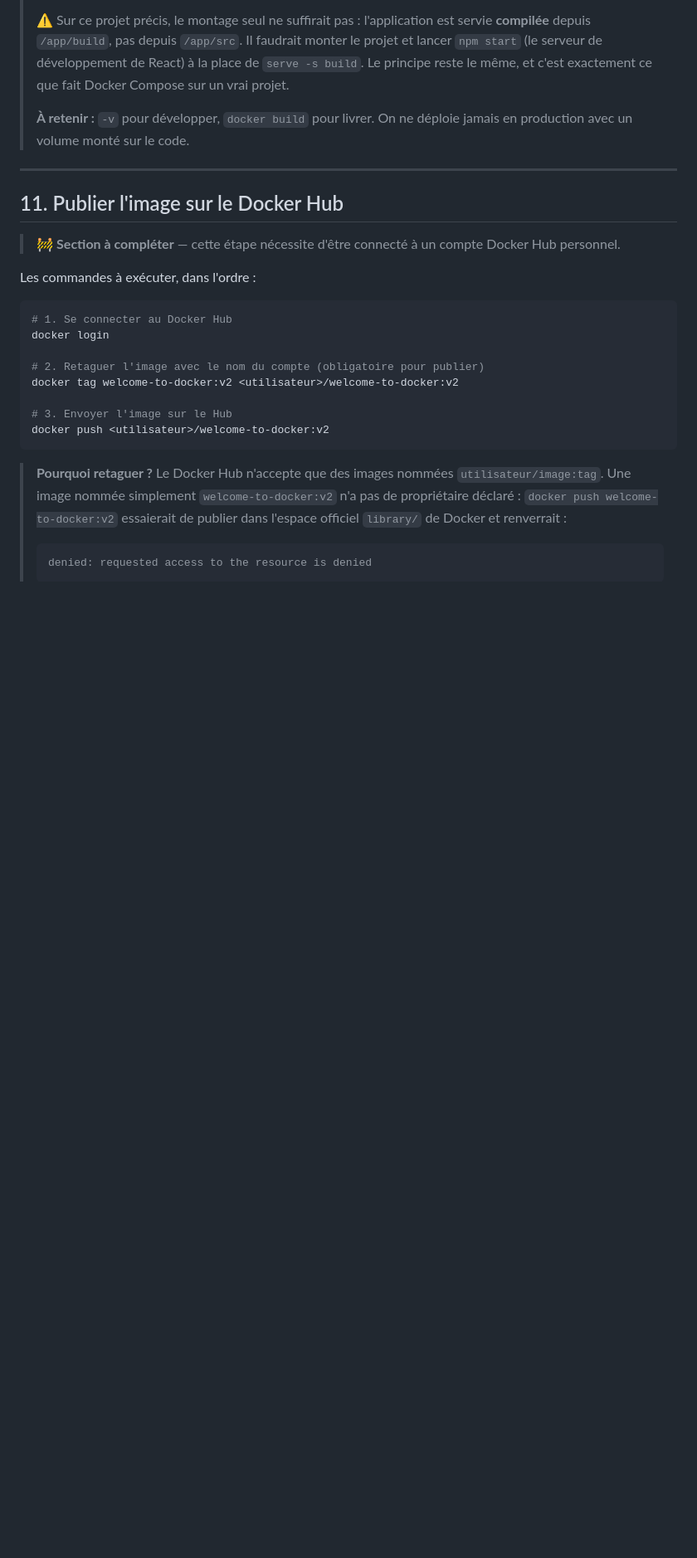
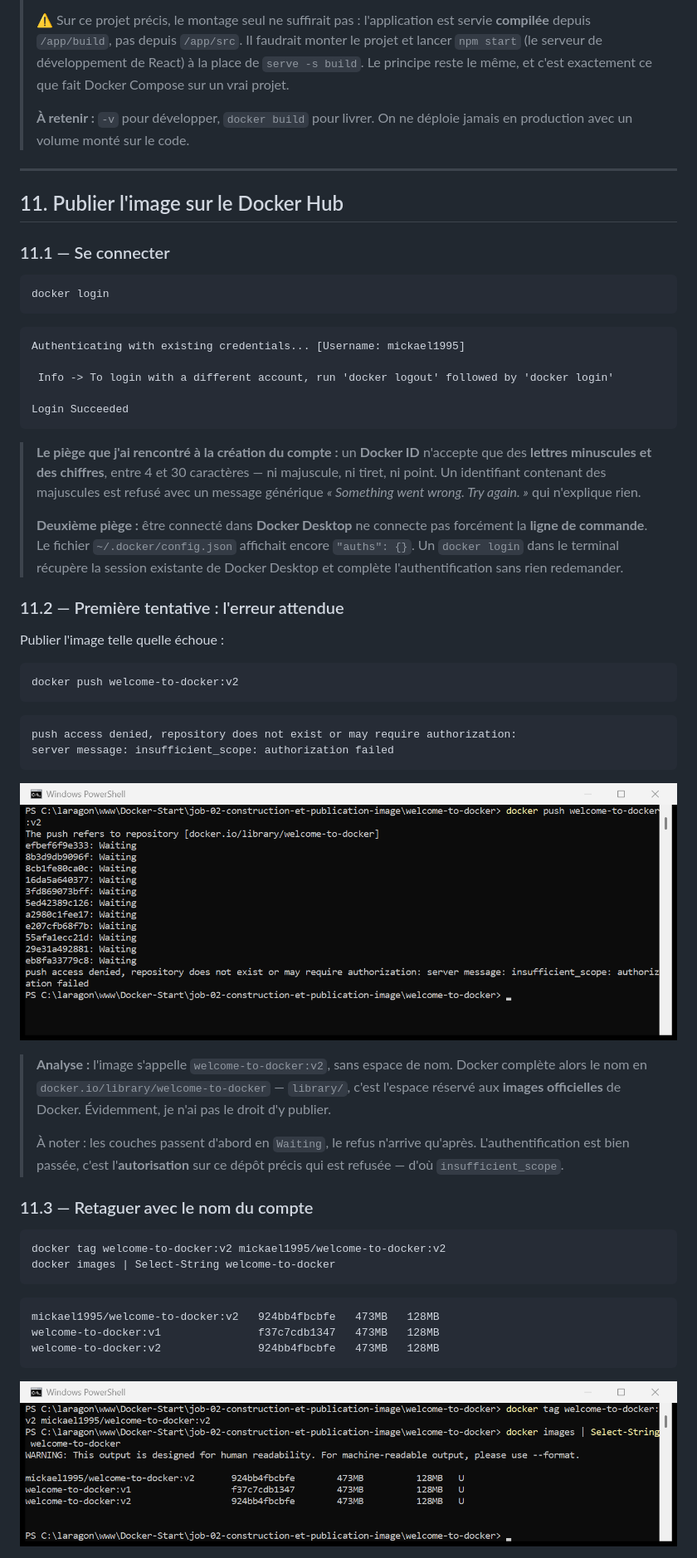
Before and after one commit to Mickael-AY/Docker-Start, a Markdown page: job-02-construction-et-publication-image/README.md, the part around one of its changes. Shown at 83% size. Drawn GitHub-style; pictures changed too: job-02-construction-et-publication-image/images/14-docker-push-erreur-denied.png (added), job-02-construction-et-publication-image/images/15-docker-tag.png (added); blank space fills up the shorter version.

````diff
--- a/job-02-construction-et-publication-image/README.md
+++ b/job-02-construction-et-publication-image/README.md
@@ -456,26 +456,68 @@ docker run -d -p 8088:3000 -v ${PWD}/src:/app/src --name welcome-dev welcome-to-
 
 ## 11. Publier l'image sur le Docker Hub
 
-> 🚧 **Section à compléter** — cette étape nécessite d'être connecté à un compte
-> Docker Hub personnel.
-
-Les commandes à exécuter, dans l'ordre :
+### 11.1 — Se connecter
 
 ```powershell
-# 1. Se connecter au Docker Hub
 docker login
-
-# 2. Retaguer l'image avec le nom du compte (obligatoire pour publier)
-docker tag welcome-to-docker:v2 <utilisateur>/welcome-to-docker:v2
-
-# 3. Envoyer l'image sur le Hub
-docker push <utilisateur>/welcome-to-docker:v2
 ```
 
-> **Pourquoi retaguer ?** Le Docker Hub n'accepte que des images nommées
-> `utilisateur/image:tag`. Une image nommée simplement `welcome-to-docker:v2`
-> n'a pas de propriétaire déclaré : `docker push welcome-to-docker:v2` essaierait
-> de publier dans l'espace officiel `library/` de Docker et renverrait :
+```
+Authenticating with existing credentials... [Username: mickael1995]
+
+ Info -> To login with a different account, run 'docker logout' followed by 'docker login'
+
+Login Succeeded
+```
+
+> **Le piège que j'ai rencontré à la création du compte :** un **Docker ID**
+> n'accepte que des **lettres minuscules et des chiffres**, entre 4 et 30
+> caractères — ni majuscule, ni tiret, ni point. Un identifiant contenant des
+> majuscules est refusé avec un message générique *« Something went wrong. Try
+> again. »* qui n'explique rien.
 >
-> ```
-> denied: requested access to the resource is denied
+> **Deuxième piège :** être connecté dans **Docker Desktop** ne connecte pas
+> forcément la **ligne de commande**. Le fichier `~/.docker/config.json`
+> affichait encore `"auths": {}`. Un `docker login` dans le terminal récupère la
+> session existante de Docker Desktop et complète l'authentification sans rien
+> redemander.
+
+### 11.2 — Première tentative : l'erreur attendue
+
+Publier l'image telle quelle échoue :
+
+```powershell
+docker push welcome-to-docker:v2
+```
+
+```
+push access denied, repository does not exist or may require authorization:
+server message: insufficient_scope: authorization failed
+```
+
+![Erreur : push access denied](./images/14-docker-push-erreur-denied.png)
+
+> **Analyse :** l'image s'appelle `welcome-to-docker:v2`, sans espace de nom.
+> Docker complète alors le nom en `docker.io/library/welcome-to-docker` —
+> `library/`, c'est l'espace réservé aux **images officielles** de Docker.
+> Évidemment, je n'ai pas le droit d'y publier.
+>
+> À noter : les couches passent d'abord en `Waiting`, le refus n'arrive qu'après.
+> L'authentification est bien passée, c'est l'**autorisation** sur ce dépôt
+> précis qui est refusée — d'où `insufficient_scope`.
+
+### 11.3 — Retaguer avec le nom du compte
+
+```powershell
+docker tag welcome-to-docker:v2 mickael1995/welcome-to-docker:v2
+docker images | Select-String welcome-to-docker
+```
+
+```
+mickael1995/welcome-to-docker:v2   924bb4fbcbfe   473MB   128MB
+welcome-to-docker:v1               f37c7cdb1347   473MB   128MB
+welcome-to-docker:v2               924bb4fbcbfe   473MB   128MB
+```
+
+![Retaguage de l'image](./images/15-docker-tag.png)
+
````
Also changed, not shown: other parts of job-02-construction-et-publication-image/README.md (+64 -6 lines), job-02-construction-et-publication-image/images/16-docker-push.png (added), job-02-construction-et-publication-image/images/17-docker-hub-image-publiee.jpg (added).
